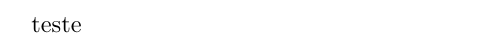
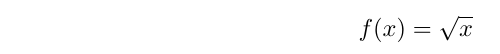
Before and after one commit to CaioRezzadori/ProjectEuler, a LaTeX problem sheet (R/Code Explain/Exercise25/Exercise25.tex): part of the page, cut at the place of the change. Compiled offline with pdfLaTeX.

Commit message:
Setting LaTex explanation to exercise 25

```diff
--- a/R/Code Explain/Exercise25.tex
+++ b/R/Code Explain/Exercise25/Exercise25.tex
@@ -1,5 +1,7 @@
 \documentclass{article}
 \usepackage{amsmath}
 \begin{document}
-    teste
+    \begin{equation*}
+        f(x) = \sqrt{x}
+    \end{equation*}
 \end{document}
```
Also changed, not shown: R/Code Explain/Exercise25/Exercise25.pdf (added), 1 other file.
